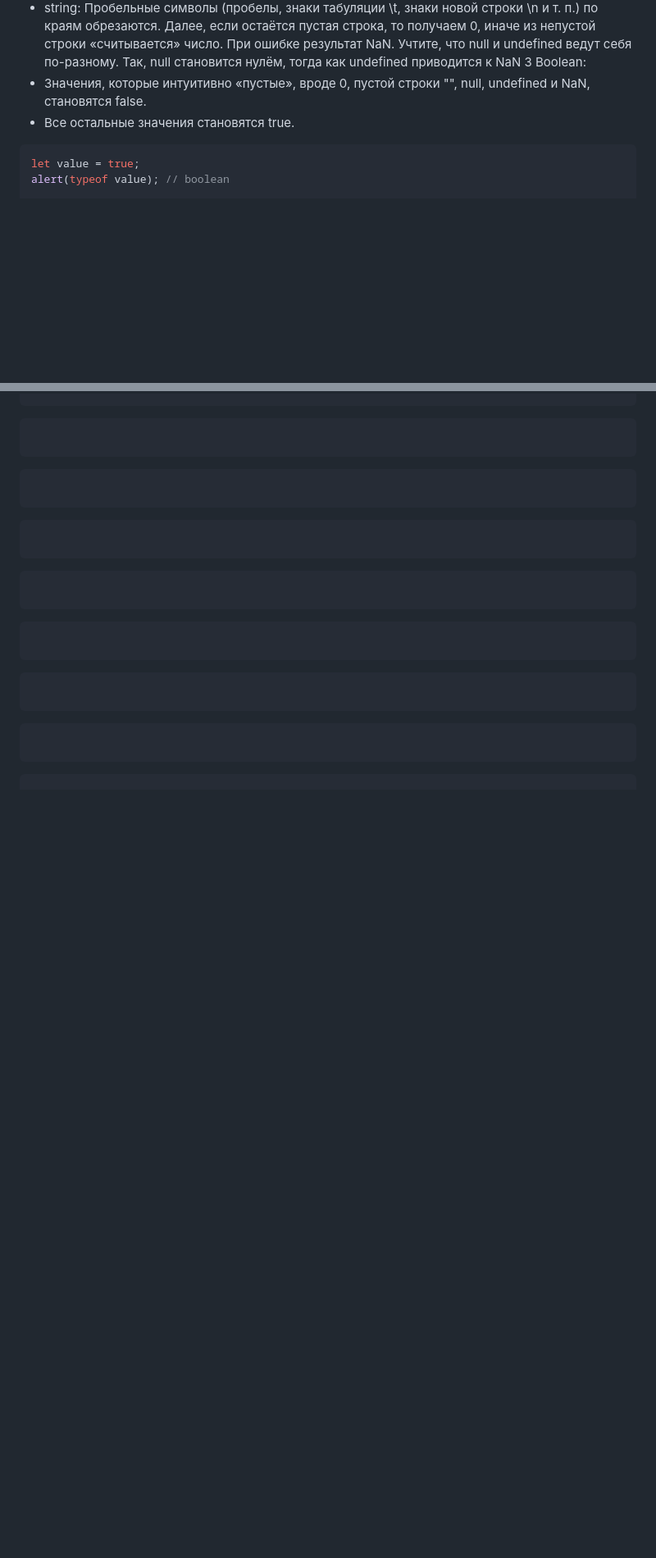
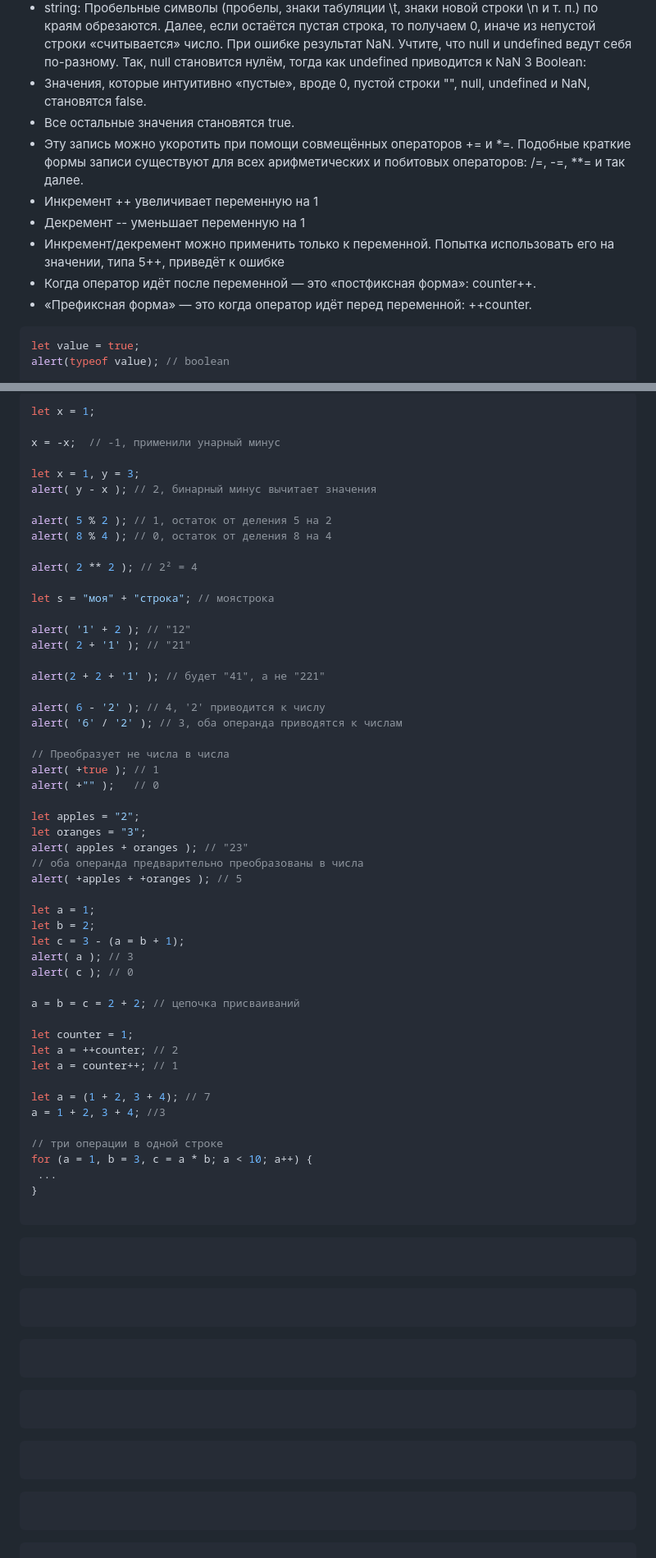
Before and after one commit to iadaria/learning, a Markdown page: theory/js/base.md, 2 parts joined by grey strips. Shown at 82% size. Drawn GitHub-style; blank space fills up the shorter version.

Commit message:
base.operators

````diff
--- a/theory/js/base.md
+++ b/theory/js/base.md
@@ -240,6 +240,13 @@ result = confirm(question);
 3 Boolean:
 - Значения, которые интуитивно «пустые», вроде 0, пустой строки "", null, undefined и NaN, становятся false.
 - Все остальные значения становятся true.
+- Эту запись можно укоротить при помощи совмещённых операторов += и *=. Подобные краткие формы записи существуют для всех арифметических и побитовых операторов: /=, -=, **= и так далее.
+- Инкремент ++ увеличивает переменную на 1
+- Декремент -- уменьшает переменную на 1
+- Инкремент/декремент можно применить только к переменной. Попытка использовать его на значении, типа 5++, приведёт к ошибке
+- Когда оператор идёт после переменной — это «постфиксная форма»: counter++.
+- «Префиксная форма» — это когда оператор идёт перед переменной: ++counter.
+
 
 ```js
 let value = true;
@@ -264,5 +298,57 @@ alert( Boolean(" ") ); // пробел это тоже true (любая непу
 
 ```js
+let x = 1;
+
+x = -x;  // -1, применили унарный минус
+
+let x = 1, y = 3;
+alert( y - x ); // 2, бинарный минус вычитает значения
+
+alert( 5 % 2 ); // 1, остаток от деления 5 на 2
+alert( 8 % 4 ); // 0, остаток от деления 8 на 4
+
+alert( 2 ** 2 ); // 2² = 4
+
+let s = "моя" + "строка"; // моястрока
+
+alert( '1' + 2 ); // "12"
+alert( 2 + '1' ); // "21"
+
+alert(2 + 2 + '1' ); // будет "41", а не "221"
+
+alert( 6 - '2' ); // 4, '2' приводится к числу
+alert( '6' / '2' ); // 3, оба операнда приводятся к числам
+
+// Преобразует не числа в числа
+alert( +true ); // 1
+alert( +"" );   // 0
+
+let apples = "2";
+let oranges = "3";
+alert( apples + oranges ); // "23"
+// оба операнда предварительно преобразованы в числа
+alert( +apples + +oranges ); // 5
+
+let a = 1;
+let b = 2;
+let c = 3 - (a = b + 1);
+alert( a ); // 3
+alert( c ); // 0
+
+a = b = c = 2 + 2; // цепочка присваиваний
+
+let counter = 1;
+let a = ++counter; // 2
+let a = counter++; // 1
+
+let a = (1 + 2, 3 + 4); // 7
+a = 1 + 2, 3 + 4; //3
+
+// три операции в одной строке
+for (a = 1, b = 3, c = a * b; a < 10; a++) {
+ ...
+}
+
 ```
 
 ```js
````
Also changed, not shown: other parts of theory/js/base.md (+27 -0 lines).
